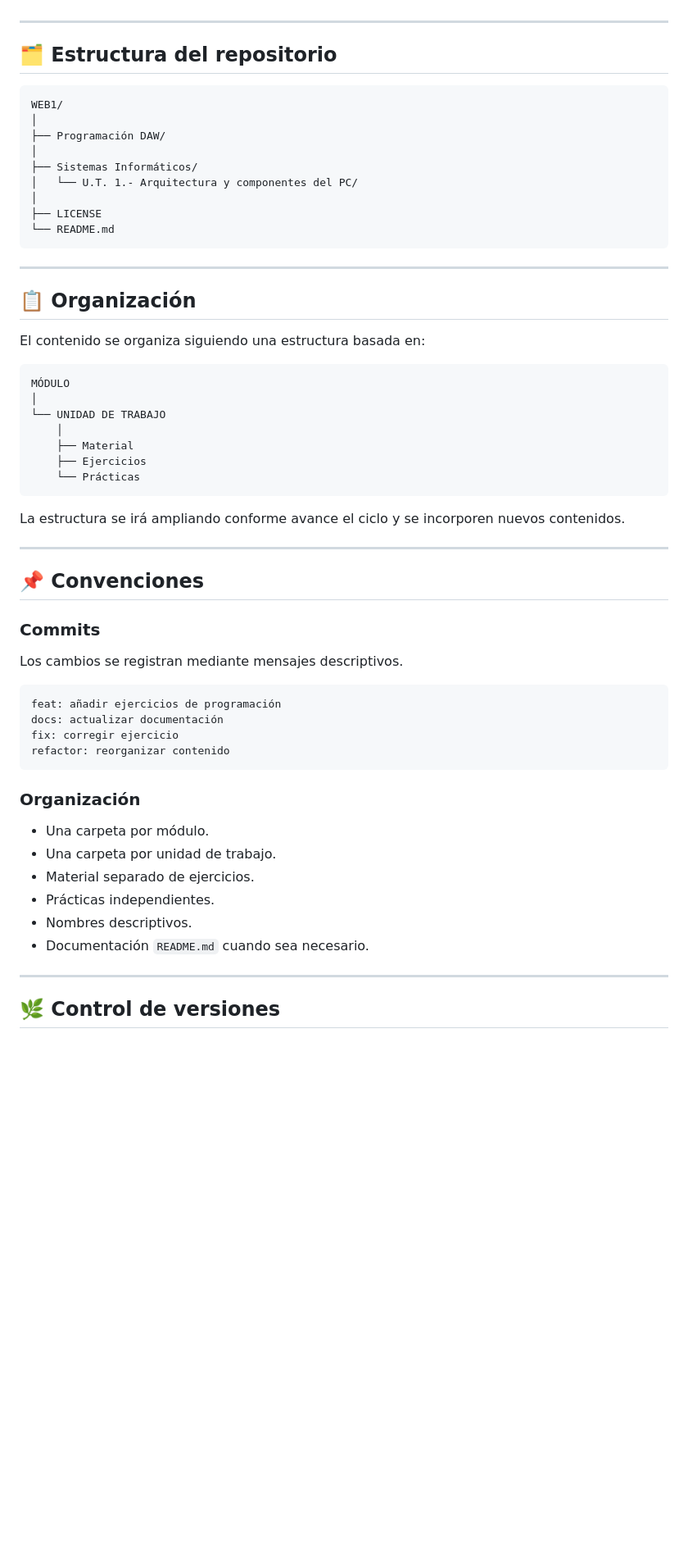
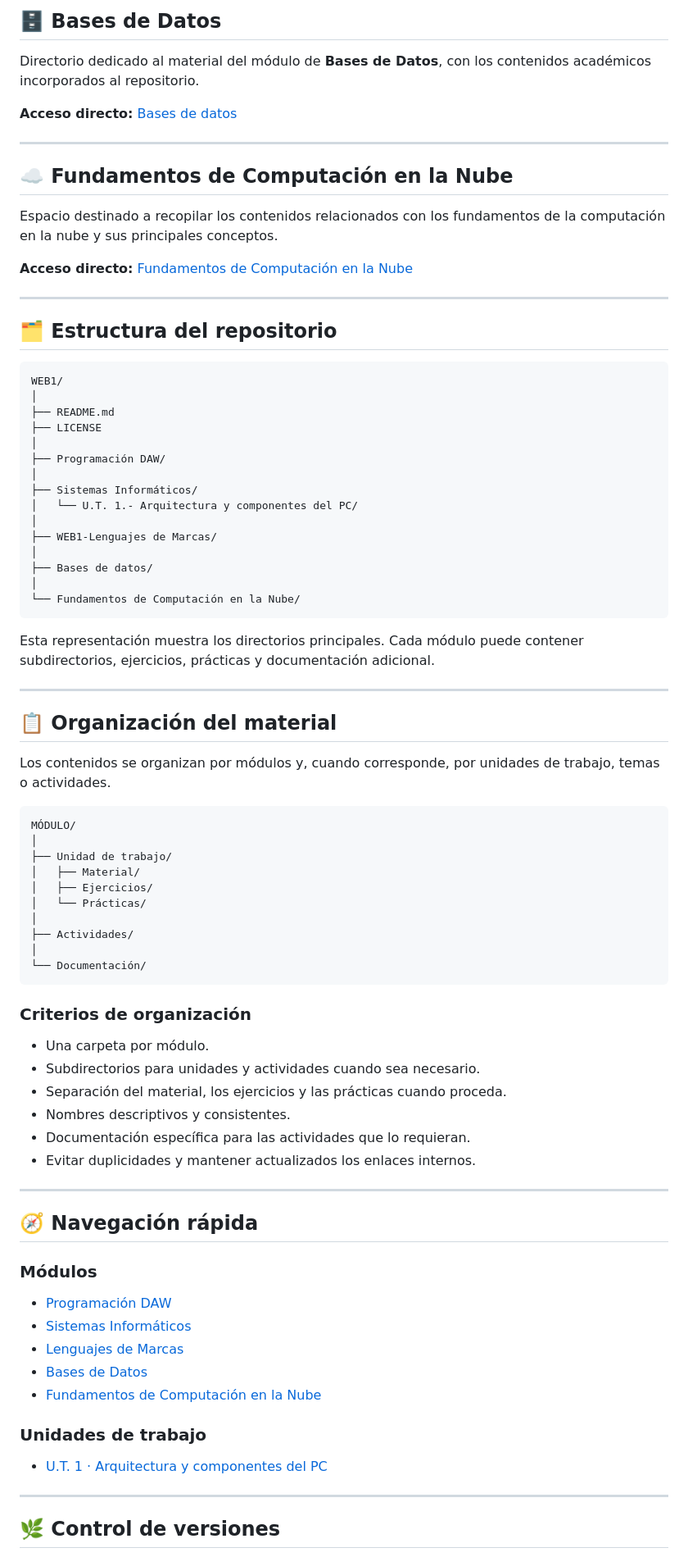
Before and after one commit to Alejandro-Guerra-Aban/WEB1, a Markdown page: README.md, the part around one of its changes. Shown at 82% size. Drawn GitHub-style; blank space fills up the shorter version.

````diff
--- a/README.md
+++ b/README.md
@@ -46,55 +64,84 @@ Primera unidad de trabajo dedicada a los fundamentos de un sistema informático
+## 🗄️ Bases de Datos
+
+Directorio dedicado al material del módulo de **Bases de Datos**, con los contenidos académicos incorporados al repositorio.
+
+**Acceso directo:** [Bases de datos](./Bases%20de%20datos/)
+
+---
+
+## ☁️ Fundamentos de Computación en la Nube
+
+Espacio destinado a recopilar los contenidos relacionados con los fundamentos de la computación en la nube y sus principales conceptos.
+
+**Acceso directo:** [Fundamentos de Computación en la Nube](./Fundamentos%20de%20Computaci%C3%B3n%20en%20la%20Nube/)
 
 ---
 
 ## 🗂️ Estructura del repositorio
 
-    WEB1/
-    │
-    ├── Programación DAW/
-    │
-    ├── Sistemas Informáticos/
-    │   └── U.T. 1.- Arquitectura y componentes del PC/
-    │
-    ├── LICENSE
-    └── README.md
+```text
+WEB1/
+│
+├── README.md
+├── LICENSE
+│
+├── Programación DAW/
+│
+├── Sistemas Informáticos/
+│   └── U.T. 1.- Arquitectura y componentes del PC/
+│
+├── WEB1-Lenguajes de Marcas/
+│
+├── Bases de datos/
+│
+└── Fundamentos de Computación en la Nube/
+```
+
+Esta representación muestra los directorios principales. Cada módulo puede contener subdirectorios, ejercicios, prácticas y documentación adicional.
 
 ---
 
-## 📋 Organización
+## 📋 Organización del material
 
-El contenido se organiza siguiendo una estructura basada en:
+Los contenidos se organizan por módulos y, cuando corresponde, por unidades de trabajo, temas o actividades.
 
-    MÓDULO
-    │
-    └── UNIDAD DE TRABAJO
-        │
-        ├── Material
-        ├── Ejercicios
-        └── Prácticas
+```text
+MÓDULO/
+│
+├── Unidad de trabajo/
+│   ├── Material/
+│   ├── Ejercicios/
+│   └── Prácticas/
+│
+├── Actividades/
+│
+└── Documentación/
+```
 
-La estructura se irá ampliando conforme avance el ciclo y se incorporen nuevos contenidos.
+### Criterios de organización
+
+- Una carpeta por módulo.
+- Subdirectorios para unidades y actividades cuando sea necesario.
+- Separación del material, los ejercicios y las prácticas cuando proceda.
+- Nombres descriptivos y consistentes.
+- Documentación específica para las actividades que lo requieran.
+- Evitar duplicidades y mantener actualizados los enlaces internos.
 
 ---
 
-## 📌 Convenciones
+## 🧭 Navegación rápida
 
-### Commits
+### Módulos
 
-Los cambios se registran mediante mensajes descriptivos.
+- [Programación DAW](./Programación%20DAW/)
+- [Sistemas Informáticos](./Sistemas%20Informáticos/)
+- [Lenguajes de Marcas](./WEB1-Lenguajes%20de%20Marcas/)
+- [Bases de Datos](./Bases%20de%20datos/)
+- [Fundamentos de Computación en la Nube](./Fundamentos%20de%20Computaci%C3%B3n%20en%20la%20Nube/)
 
-    feat: añadir ejercicios de programación
-    docs: actualizar documentación
-    fix: corregir ejercicio
-    refactor: reorganizar contenido
+### Unidades de trabajo
 
-### Organización
-
-- Una carpeta por módulo.
-- Una carpeta por unidad de trabajo.
-- Material separado de ejercicios.
-- Prácticas independientes.
-- Nombres descriptivos.
-- Documentación `README.md` cuando sea necesario.
+- [U.T. 1 · Arquitectura y componentes del PC](./Sistemas%20Informáticos/U.T.%201.-%20Arquitectura%20y%20componentes%20del%20PC/)
 
 ---
 
````
Also changed, not shown: other parts of README.md (+133 -125 lines).
